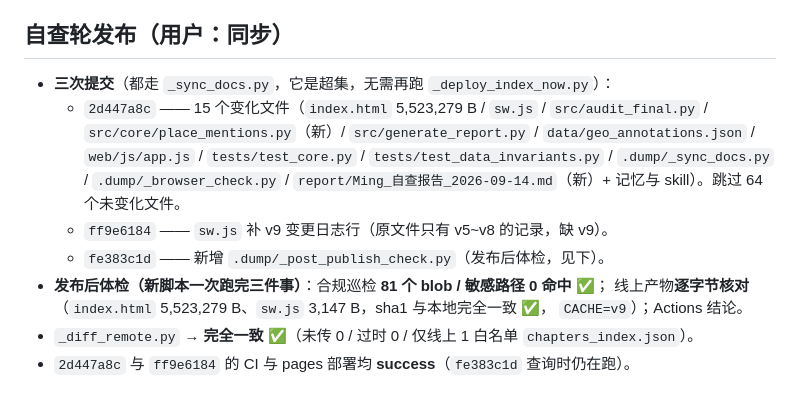
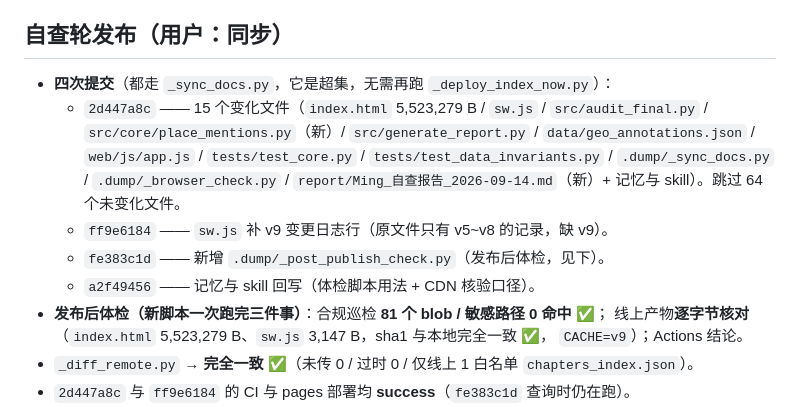
Before and after one commit to CochraneK/ming, a Markdown page: .workbuddy/memory/2026-09-14.md, the part around the change. GitHub-like rendering.

Commit message:
日志补全：记录本次发布的四个提交

```diff
--- a/.workbuddy/memory/2026-09-14.md
+++ b/.workbuddy/memory/2026-09-14.md
@@ -61,7 +61,7 @@ alias 值必为规范名 / geo 无重复占位 / geo 无坐标冲突 / excludedN
 
 ## 自查轮发布（用户：同步）
 
-- **三次提交**（都走 `_sync_docs.py`，它是超集，无需再跑 `_deploy_index_now.py`）：
+- **四次提交**（都走 `_sync_docs.py`，它是超集，无需再跑 `_deploy_index_now.py`）：
   - `2d447a8c` —— 15 个变化文件（`index.html` 5,523,279 B / `sw.js` / `src/audit_final.py` /
     `src/core/place_mentions.py`（新）/ `src/generate_report.py` / `data/geo_annotations.json` /
     `web/js/app.js` / `tests/test_core.py` / `tests/test_data_invariants.py` /
@@ -69,6 +69,7 @@ alias 值必为规范名 / geo 无重复占位 / geo 无坐标冲突 / excludedN
     记忆与 skill）。跳过 64 个未变化文件。
   - `ff9e6184` —— `sw.js` 补 v9 变更日志行（原文件只有 v5~v8 的记录，缺 v9）。
   - `fe383c1d` —— 新增 `.dump/_post_publish_check.py`（发布后体检，见下）。
+  - `a2f49456` —— 记忆与 skill 回写（体检脚本用法 + CDN 核验口径）。
 - **发布后体检（新脚本一次跑完三件事）**：合规巡检 **81 个 blob / 敏感路径 0 命中 ✅**；
   线上产物**逐字节核对**（`index.html` 5,523,279 B、`sw.js` 3,147 B，sha1 与本地完全一致 ✅，
   `CACHE=v9`）；Actions 结论。
```
